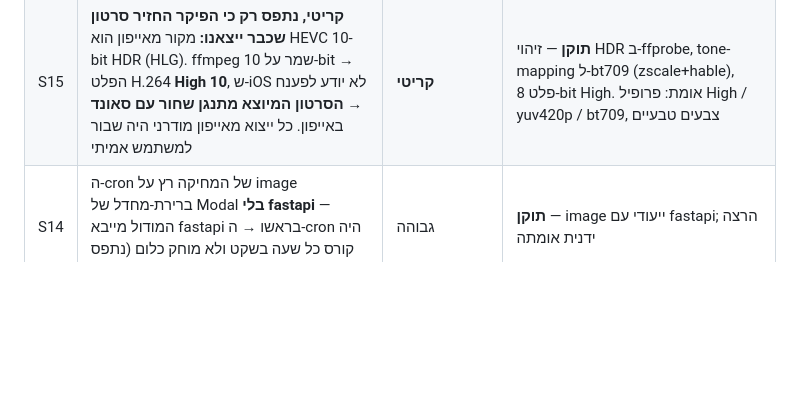
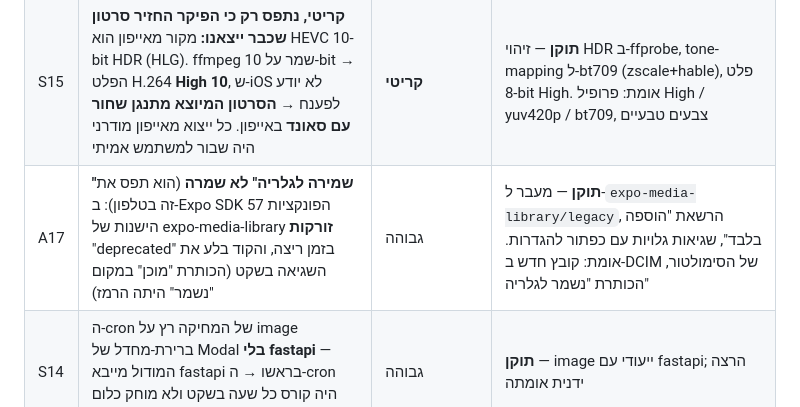
Before and after one commit to elharel648/katuvit, a Markdown page: AUDIT.md, the part around the change. GitHub-like rendering; blank space fills up the shorter version.

Commit message:
AUDIT: Photos save bug

```diff
--- a/AUDIT.md
+++ b/AUDIT.md
@@ -20,6 +20,7 @@
 | S12 | **מפתח ה-API אפוי בתוך האפליקציה** — ניתן לחילוץ מה-IPA; מי שמחלץ יכול לצרוב GPU על חשבונך | **גבוהה — חוסם השקה** | **פתוח** — פתרון: Firebase App Check + אימות token של משתמש בשרת + מכסות לפי uid. חובה לפני App Store |
 | S13 | אין rate limiting לפי משתמש | בינונית | **פתוח** — יגיע עם S12 (מכסות/קרדיטים ב-Firestore) |
 | S15 | **קריטי, נתפס רק כי הפיקר החזיר סרטון שכבר ייצאנו:** מקור מאייפון הוא HEVC 10-bit HDR (HLG). ffmpeg שמר על 10-bit → הפלט H.264 **High 10**, ש-iOS לא יודע לפענח → **הסרטון המיוצא מתנגן שחור עם סאונד** באייפון. כל ייצוא מאייפון מודרני היה שבור למשתמש אמיתי | **קריטי** | **תוקן** — זיהוי HDR ב-ffprobe, tone-mapping ל-bt709 (zscale+hable), פלט 8-bit High. אומת: פרופיל High / yuv420p / bt709, צבעים טבעיים |
+| A17 | **"שמירה לגלריה" לא שמרה** (הוא תפס את זה בטלפון): ב-Expo SDK 57 הפונקציות הישנות של expo-media-library **זורקות** "deprecated" בזמן ריצה, והקוד בלע את השגיאה בשקט (הכותרת "מוכן" במקום "נשמר" היתה הרמז) | גבוהה | **תוקן** — מעבר ל-`expo-media-library/legacy`, הרשאת "הוספה בלבד", שגיאות גלויות עם כפתור להגדרות. אומת: קובץ חדש ב-DCIM של הסימולטור, הכותרת "נשמר לגלריה" |
 | S14 | ה-cron של המחיקה רץ על image ברירת-מחדל של Modal **בלי fastapi** — המודול מייבא fastapi בראשו → ה-cron היה קורס כל שעה בשקט ולא מוחק כלום (נתפס בהרצת דמה) | גבוהה | **תוקן** — image ייעודי עם fastapi; הרצה ידנית אומתה |
 
 בדיקות: `server/test_transcriber.py` — 8 בדיקות יחידה על ה-helpers (עוברות). הבדיקה תפסה באג אמיתי (regex `$` + newline).
```
